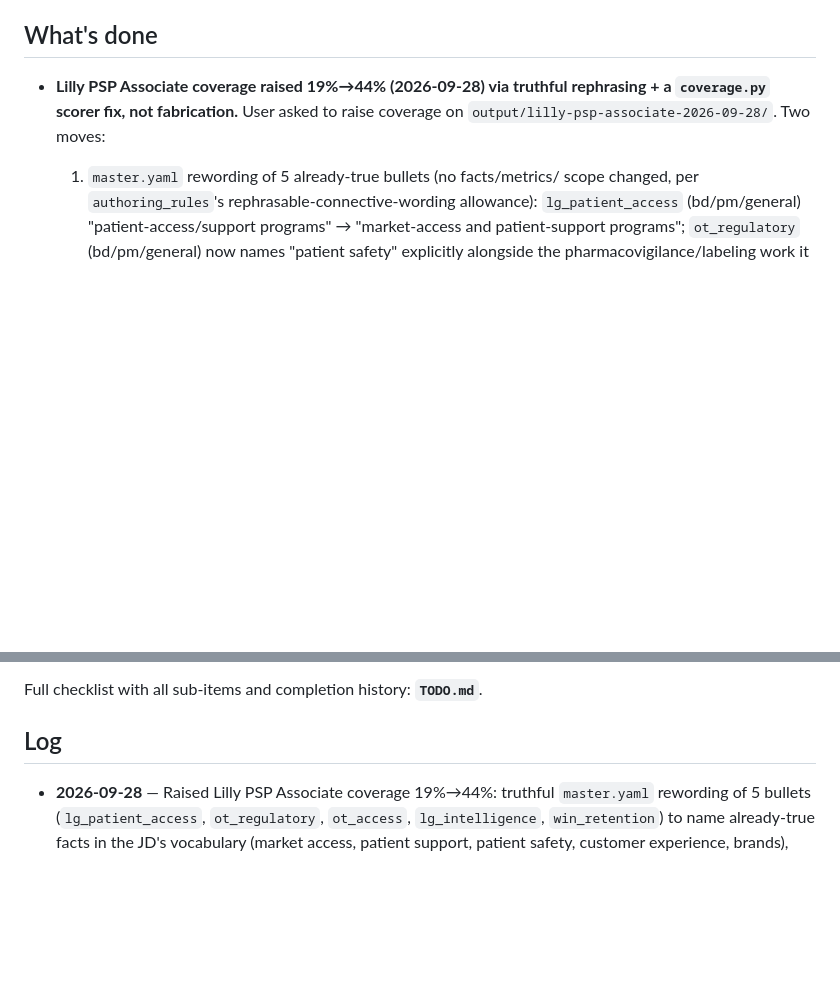
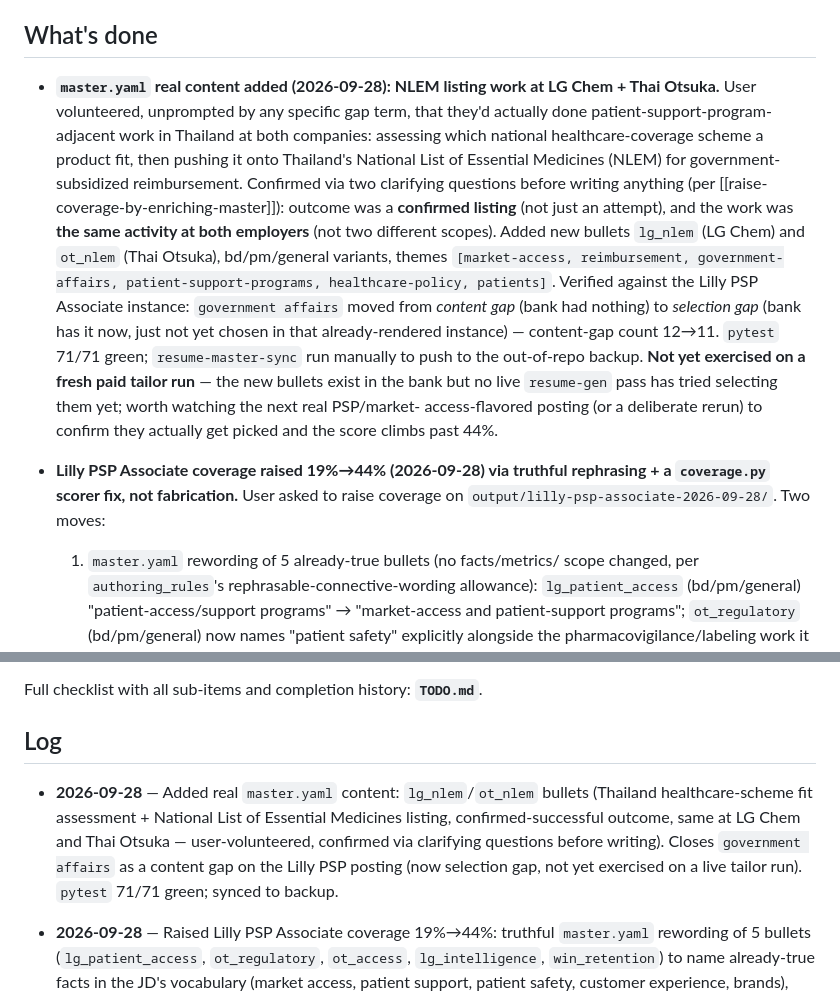
Before and after one commit to JJoopjip/ai-resume-generator, a Markdown page: SESSION_HANDOFF.md, 2 parts joined by grey strips. Rendered like a GitHub page; blank space fills up the shorter version.

Commit message:
SESSION_HANDOFF: log real NLEM/healthcare-scheme content added to master.yaml
master.yaml itself is git-ignored (private career data); this commit just
keeps the handoff file honest about the new lg_nlem/ot_nlem bullets so a
fresh agent doesn't have to re-derive the context.

Co-Authored-By: Claude Sonnet 5 <noreply@anthropic.com>
Claude-Session: https://claude.ai/code/session_01RPZAjtdewpx42qBQhXNFZz

```diff
--- a/SESSION_HANDOFF.md
+++ b/SESSION_HANDOFF.md
@@ -13,6 +13,28 @@ this file only summarizes the current front line.
 
 ## What's done
 
+- **`master.yaml` real content added (2026-09-28): NLEM listing work at LG
+  Chem + Thai Otsuka.** User volunteered, unprompted by any specific gap
+  term, that they'd actually done patient-support-program-adjacent work in
+  Thailand at both companies: assessing which national healthcare-coverage
+  scheme a product fit, then pushing it onto Thailand's National List of
+  Essential Medicines (NLEM) for government-subsidized reimbursement.
+  Confirmed via two clarifying questions before writing anything (per
+  [[raise-coverage-by-enriching-master]]): outcome was a **confirmed
+  listing** (not just an attempt), and the work was **the same activity at
+  both employers** (not two different scopes). Added new bullets `lg_nlem`
+  (LG Chem) and `ot_nlem` (Thai Otsuka), bd/pm/general variants, themes
+  `[market-access, reimbursement, government-affairs,
+  patient-support-programs, healthcare-policy, patients]`. Verified against
+  the Lilly PSP Associate instance: `government affairs` moved from
+  *content gap* (bank had nothing) to *selection gap* (bank has it now,
+  just not yet chosen in that already-rendered instance) — content-gap
+  count 12→11. `pytest` 71/71 green; `resume-master-sync` run manually to
+  push to the out-of-repo backup. **Not yet exercised on a fresh paid tailor
+  run** — the new bullets exist in the bank but no live `resume-gen` pass
+  has tried selecting them yet; worth watching the next real PSP/market-
+  access-flavored posting (or a deliberate rerun) to confirm they actually
+  get picked and the score climbs past 44%.
 - **Lilly PSP Associate coverage raised 19%→44% (2026-09-28) via truthful
   rephrasing + a `coverage.py` scorer fix, not fabrication.** User asked to
   raise coverage on `output/lilly-psp-associate-2026-09-28/`. Two moves:
@@ -645,6 +667,13 @@ Full checklist with all sub-items and completion history: **`TODO.md`**.
 
 ## Log
 
+- **2026-09-28** — Added real `master.yaml` content: `lg_nlem`/`ot_nlem`
+  bullets (Thailand healthcare-scheme fit assessment + National List of
+  Essential Medicines listing, confirmed-successful outcome, same at LG
+  Chem and Thai Otsuka — user-volunteered, confirmed via clarifying
+  questions before writing). Closes `government affairs` as a content gap
+  on the Lilly PSP posting (now selection gap, not yet exercised on a live
+  tailor run). `pytest` 71/71 green; synced to backup.
 - **2026-09-28** — Raised Lilly PSP Associate coverage 19%→44%: truthful
   `master.yaml` rewording of 5 bullets (`lg_patient_access`, `ot_regulatory`,
   `ot_access`, `lg_intelligence`, `win_retention`) to name already-true facts
```
